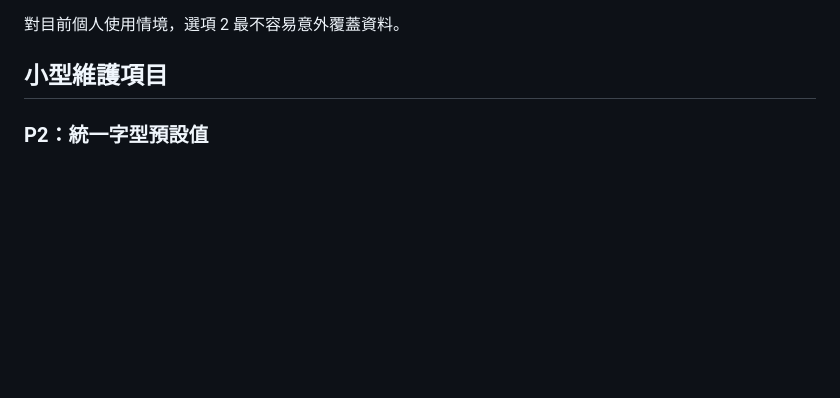
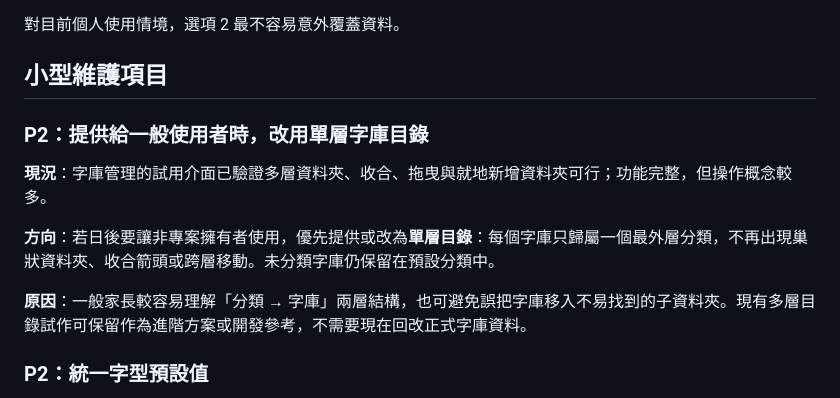
Before and after one commit to falcon12400/WordFlash, a Markdown page: docs/MAINTENANCE_TODO.md, the part around one of its changes. Drawn GitHub-style; blank space fills up the shorter version.

Commit message:
Document simple directory future direction

```diff
--- a/docs/MAINTENANCE_TODO.md
+++ b/docs/MAINTENANCE_TODO.md
@@ -36,6 +36,14 @@
 對目前個人使用情境，選項 2 最不容易意外覆蓋資料。
 
 ## 小型維護項目
+
+### P2：提供給一般使用者時，改用單層字庫目錄
+
+**現況**：字庫管理的試用介面已驗證多層資料夾、收合、拖曳與就地新增資料夾可行；功能完整，但操作概念較多。
+
+**方向**：若日後要讓非專案擁有者使用，優先提供或改為**單層目錄**：每個字庫只歸屬一個最外層分類，不再出現巢狀資料夾、收合箭頭或跨層移動。未分類字庫仍保留在預設分類中。
+
+**原因**：一般家長較容易理解「分類 → 字庫」兩層結構，也可避免誤把字庫移入不易找到的子資料夾。現有多層目錄試作可保留作為進階方案或開發參考，不需要現在回改正式字庫資料。
 
 ### P2：統一字型預設值
 
```
Also changed, not shown: other parts of docs/MAINTENANCE_TODO.md (+1 -1 lines).
